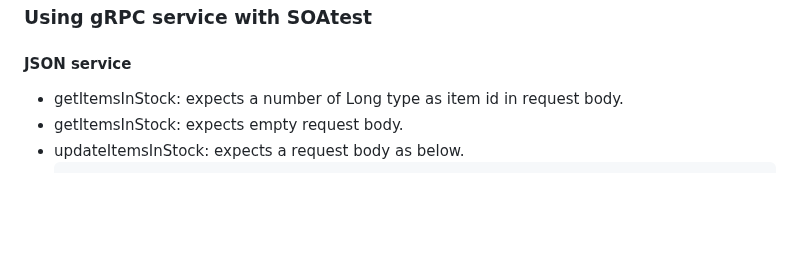
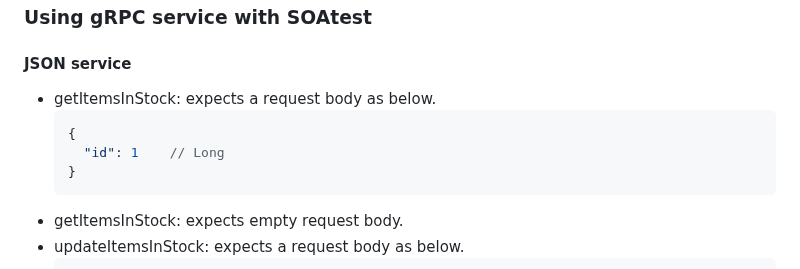
Before and after one commit to parasoft/parasoft-demo-app, a Markdown page: README.md, the part around the change. Drawn GitHub-style; blank space fills up the shorter version.

Commit message:
@task PDA-1447 update readme.

`````diff
--- a/README.md
+++ b/README.md
@@ -181,7 +181,12 @@ The gRPC service in this application has three methods which support both JSON a
 ### Using gRPC service with SOAtest
 
 #### JSON service
-- getItemsInStock: expects a number of Long type as item id in request body.
+- getItemsInStock: expects a request body as below.
+    ````json5
+    {
+      "id": 1    // Long
+    }
+    ````
 - getItemsInStock: expects empty request body.
 - updateItemsInStock: expects a request body as below.
     ````json5
`````
